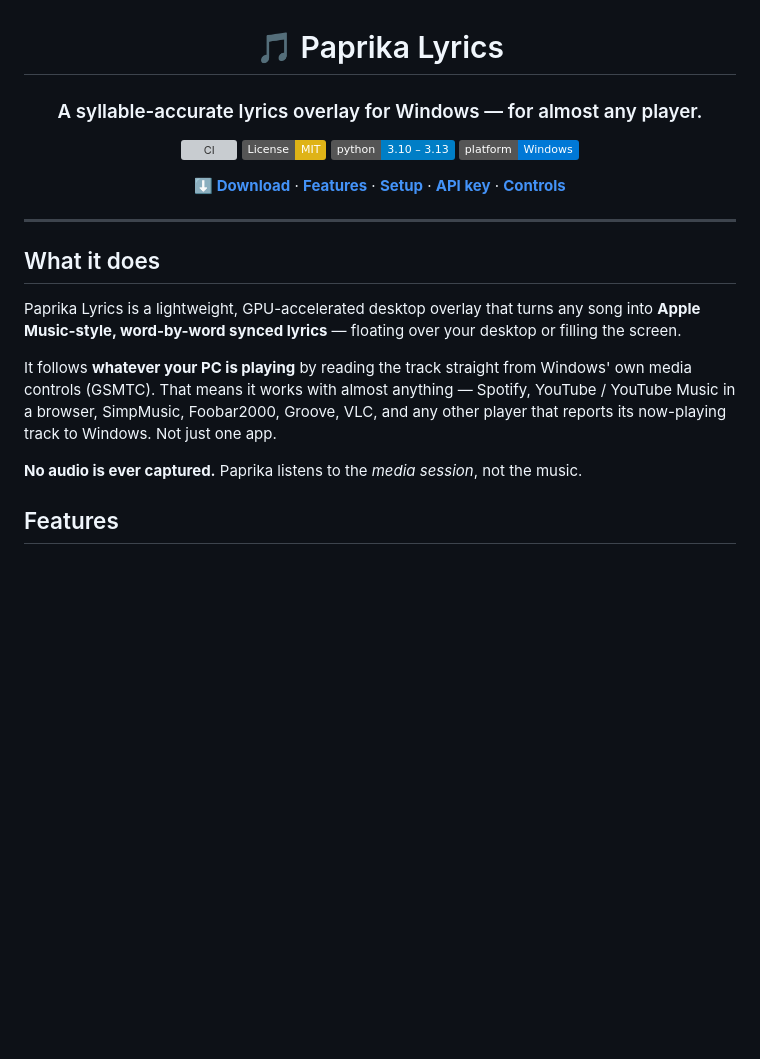
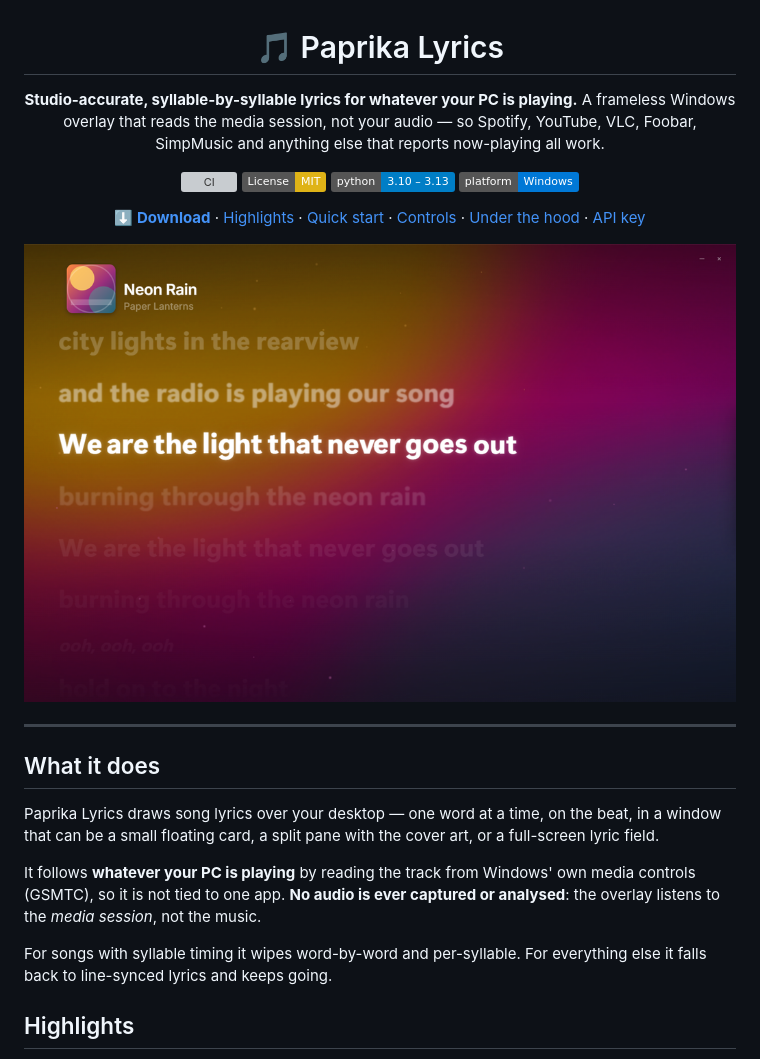
Before and after one commit to GZomeMain/paprika-lyrics, a Markdown page: README.md, the part around one of its changes. Rendered like a GitHub page; pictures changed too: docs/assets/overlay-fullscreen.png (added); badges without logos; blank space fills up the shorter version; grey boxes are pictures that could not be loaded.

```diff
--- a/README.md
+++ b/README.md
@@ -2,14 +2,17 @@
 
 # 🎵 Paprika Lyrics
 
-### A syllable-accurate lyrics overlay for Windows — for almost any player.
+**Studio-accurate, syllable-by-syllable lyrics for whatever your PC is playing.**
+A frameless Windows overlay that reads the media session, not your audio — so Spotify, YouTube, VLC, Foobar, SimpMusic and anything else that reports now-playing all work.
 
 [![CI](https://github.com/GZomeMain/paprika-lyrics/actions/workflows/ci.yml/badge.svg)](https://github.com/GZomeMain/paprika-lyrics/actions/workflows/ci.yml)
 [![License: MIT](https://img.shields.io/badge/License-MIT-yellow.svg)](LICENSE)
 [![Python 3.10+](https://img.shields.io/badge/python-3.10%20%E2%80%93%203.13-blue.svg)](https://www.python.org/)
 [![Platform: Windows](https://img.shields.io/badge/platform-Windows-0078D6.svg)](#requirements)
 
-[**⬇️ Download**](https://github.com/GZomeMain/paprika-lyrics/releases/latest) · [**Features**](#features) · [**Setup**](#setup) · [**API key**](#add-your-spicy-lyrics-api-key) · [**Controls**](#controls)
+[**⬇️ Download**](https://github.com/GZomeMain/paprika-lyrics/releases/latest) · [Highlights](#highlights) · [Quick start](#quick-start) · [Controls](#controls) · [Under the hood](#under-the-hood) · [API key](#your-spicy-lyrics-api-key)
+
+<img src="docs/assets/overlay-fullscreen.png" width="1040" alt="Paprika Lyrics in split view: blurred album-art room, sleeve on the left, live lyric column on the right">
 
 </div>
 
@@ -17,11 +20,11 @@
 
 ## What it does
 
-Paprika Lyrics is a lightweight, GPU-accelerated desktop overlay that turns any song into **Apple Music-style, word-by-word synced lyrics** — floating over your desktop or filling the screen.
+Paprika Lyrics draws song lyrics over your desktop — one word at a time, on the beat, in a window that can be a small floating card, a split pane with the cover art, or a full-screen lyric field.
 
-It follows **whatever your PC is playing** by reading the track straight from Windows' own media controls (GSMTC). That means it works with almost anything — Spotify, YouTube / YouTube Music in a browser, SimpMusic, Foobar2000, Groove, VLC, and any other player that reports its now-playing track to Windows. Not just one app.
+It follows **whatever your PC is playing** by reading the track from Windows' own media controls (GSMTC), so it is not tied to one app. **No audio is ever captured or analysed**: the overlay listens to the *media session*, not the music.
 
-**No audio is ever captured.** Paprika listens to the *media session*, not the music.
+For songs with syllable timing it wipes word-by-word and per-syllable. For everything else it falls back to line-synced lyrics and keeps going.
 
-## Features
+## Highlights
 
```
Also changed, not shown: other parts of README.md (+152 -70 lines), docs/assets/overlay-settings.png (added), docs/assets/overlay-windowed.png (added).
